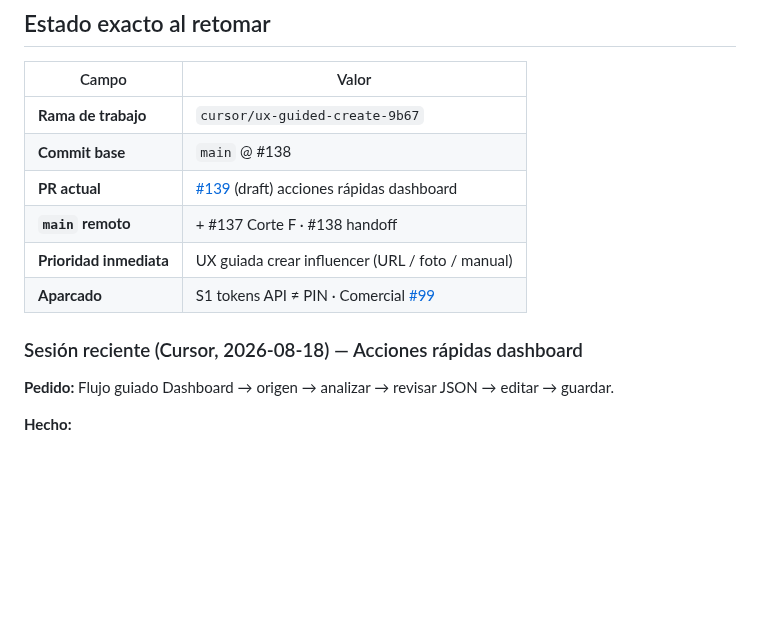
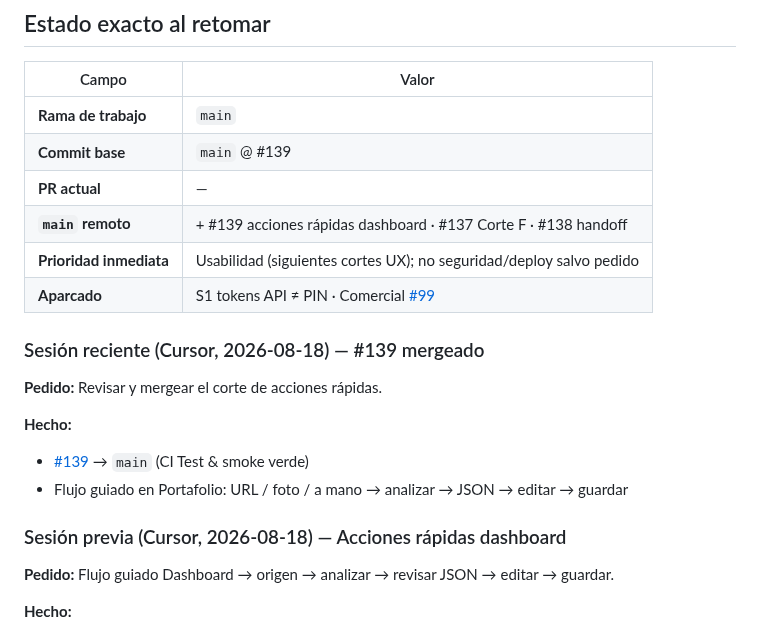
Before and after one commit to oscarkleinkopf/influ-json, a Markdown page: HANDOFF.md, the part around the change. Drawn GitHub-style; blank space fills up the shorter version.

Commit message:
docs(handoff): acciones rápidas #139 mergeado
El corte de crear influencer desde el dashboard ya está en main.

Co-authored-by: Oscar Kleinkopf <oscarkleinkopf@users.noreply.github.com>

```diff
--- a/HANDOFF.md
+++ b/HANDOFF.md
@@ -25,14 +25,22 @@ Regresión P0: “guardé y no aparece”, o free path roto por feature de pago.
 
 | Campo | Valor |
 |-------|--------|
-| **Rama de trabajo** | `cursor/ux-guided-create-9b67` |
-| **Commit base** | `main` @ #138 |
-| **PR actual** | [#139](https://github.com/oscarkleinkopf/influ-json/pull/139) (draft) acciones rápidas dashboard |
-| **`main` remoto** | + #137 Corte F · #138 handoff |
-| **Prioridad inmediata** | UX guiada crear influencer (URL / foto / manual) |
+| **Rama de trabajo** | `main` |
+| **Commit base** | `main` @ #139 |
+| **PR actual** | — |
+| **`main` remoto** | + #139 acciones rápidas dashboard · #137 Corte F · #138 handoff |
+| **Prioridad inmediata** | Usabilidad (siguientes cortes UX); no seguridad/deploy salvo pedido |
 | **Aparcado** | S1 tokens API ≠ PIN · Comercial [#99](https://github.com/oscarkleinkopf/influ-json/pull/99) |
 
-### Sesión reciente (Cursor, 2026-08-18) — Acciones rápidas dashboard
+### Sesión reciente (Cursor, 2026-08-18) — #139 mergeado
+
+**Pedido:** Revisar y mergear el corte de acciones rápidas.
+
+**Hecho:**
+- [#139](https://github.com/oscarkleinkopf/influ-json/pull/139) → `main` (CI Test & smoke verde)
+- Flujo guiado en Portafolio: URL / foto / a mano → analizar → JSON → editar → guardar
+
+### Sesión previa (Cursor, 2026-08-18) — Acciones rápidas dashboard
 
 **Pedido:** Flujo guiado Dashboard → origen → analizar → revisar JSON → editar → guardar.
 
```
Also changed, not shown: ROADMAP.md (+1 -1 lines).
